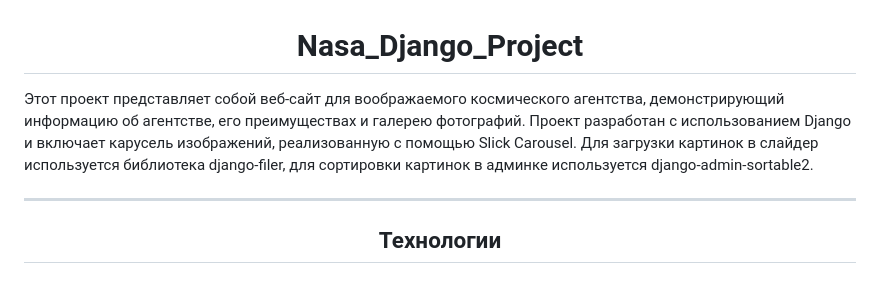
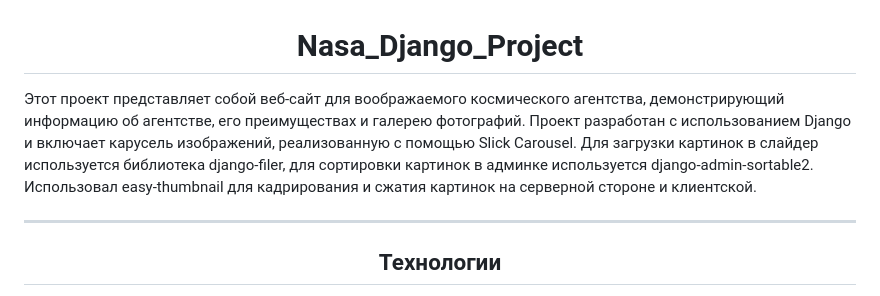
Before and after one commit to SergeiMischenko/nasa_project, a Markdown page: README.md, the part around the change. Rendered like a GitHub page.

Commit message:
added info for cropping

```diff
--- a/README.md
+++ b/README.md
@@ -1,6 +1,6 @@
 <h1 align="center">Nasa_Django_Project</h1>
 
-Этот проект представляет собой веб-сайт для воображаемого космического агентства, демонстрирующий информацию об агентстве, его преимуществах и галерею фотографий. Проект разработан с использованием Django и включает карусель изображений, реализованную с помощью Slick Carousel. Для загрузки картинок в слайдер используется библиотека django-filer, для сортировки картинок в админке используется django-admin-sortable2.
+Этот проект представляет собой веб-сайт для воображаемого космического агентства, демонстрирующий информацию об агентстве, его преимуществах и галерею фотографий. Проект разработан с использованием Django и включает карусель изображений, реализованную с помощью Slick Carousel. Для загрузки картинок в слайдер используется библиотека django-filer, для сортировки картинок в админке используется django-admin-sortable2. Использовал easy-thumbnail для кадрирования и сжатия картинок на серверной стороне и клиентской.
 ___
 
 <h2 align="center">Технологии</h2>
```
